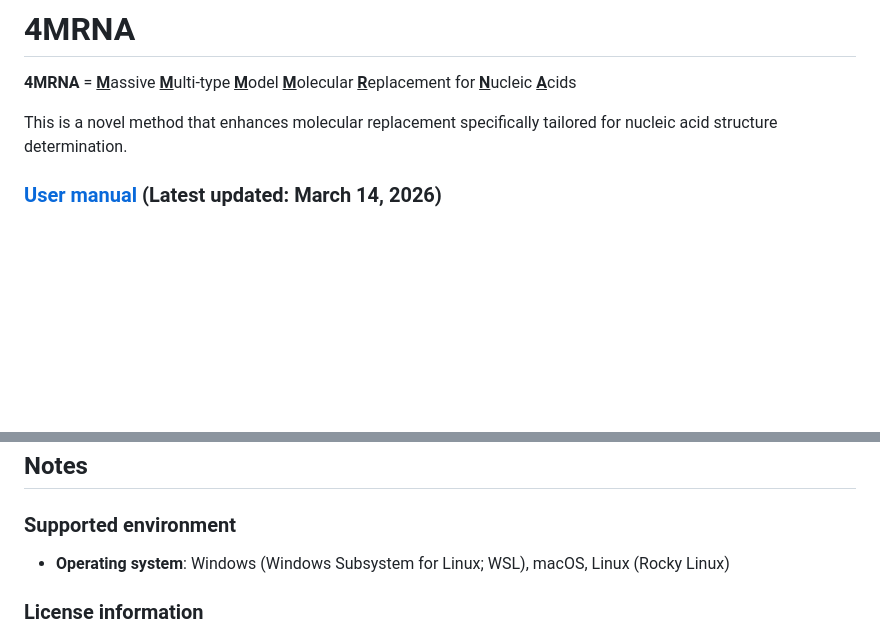
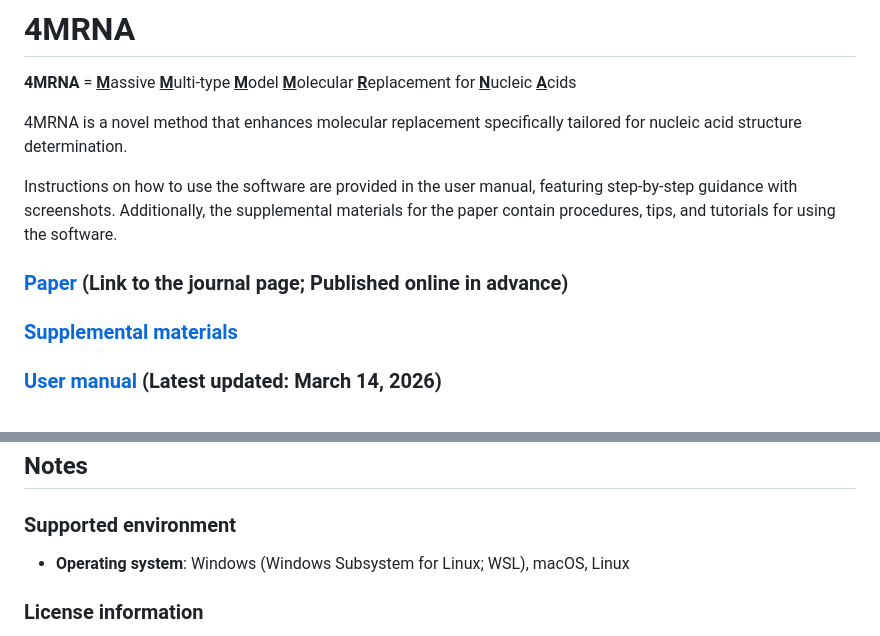
Before and after one commit to S-Ando-Biophysics/4MRNA, a Markdown page: README.md, 2 parts joined by grey strips. Rendered like a GitHub page; blank space fills up the shorter version.

```diff
--- a/README.md
+++ b/README.md
@@ -2,6 +2,10 @@
 
 **4MRNA** = <ins>**M**</ins>assive <ins>**M**</ins>ulti-type <ins>**M**</ins>odel <ins>**M**</ins>olecular <ins>**R**</ins>eplacement for <ins>**N**</ins>ucleic <ins>**A**</ins>cids
 
-This is a novel method that enhances molecular replacement specifically tailored for nucleic acid structure determination.
+4MRNA is a novel method that enhances molecular replacement specifically tailored for nucleic acid structure determination.
 
+Instructions on how to use the software are provided in the user manual, featuring step-by-step guidance with screenshots. Additionally, the supplemental materials for the paper contain procedures, tips, and tutorials for using the software.
+
+### [Paper](https://doi.org/10.1261/rna.081112.126) (Link to the journal page; Published online in advance)
+### [Supplemental materials](https://cdn.jsdelivr.net/gh/S-Ando-Biophysics/4MRNA@main/Docs/Supplemental-materials.pdf)
 ### [User manual](https://cdn.jsdelivr.net/gh/S-Ando-Biophysics/4MRNA@main/Docs/4MRNA-Manual.pdf) (Latest updated: March 14, 2026)
@@ -145,7 +151,7 @@ If you find a bug, please let me know using [this form](https://forms.gle/Hx2tvW
 
 ## Notes
 ### Supported environment
-- **Operating system**: Windows (Windows Subsystem for Linux; WSL), macOS, Linux (Rocky Linux)
+- **Operating system**: Windows (Windows Subsystem for Linux; WSL), macOS, Linux
 
 ### License information
 - 4MRNA itself is distributed under the [MIT License](./LICENSE).
```
Also changed, not shown: other parts of README.md (+2 -0 lines).
